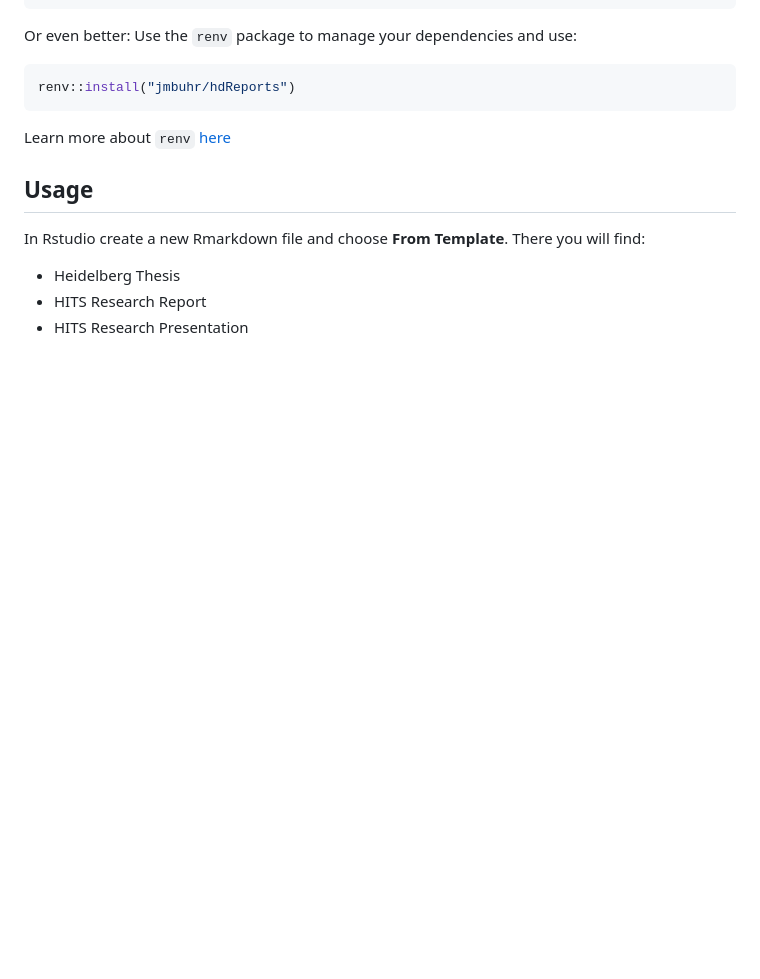
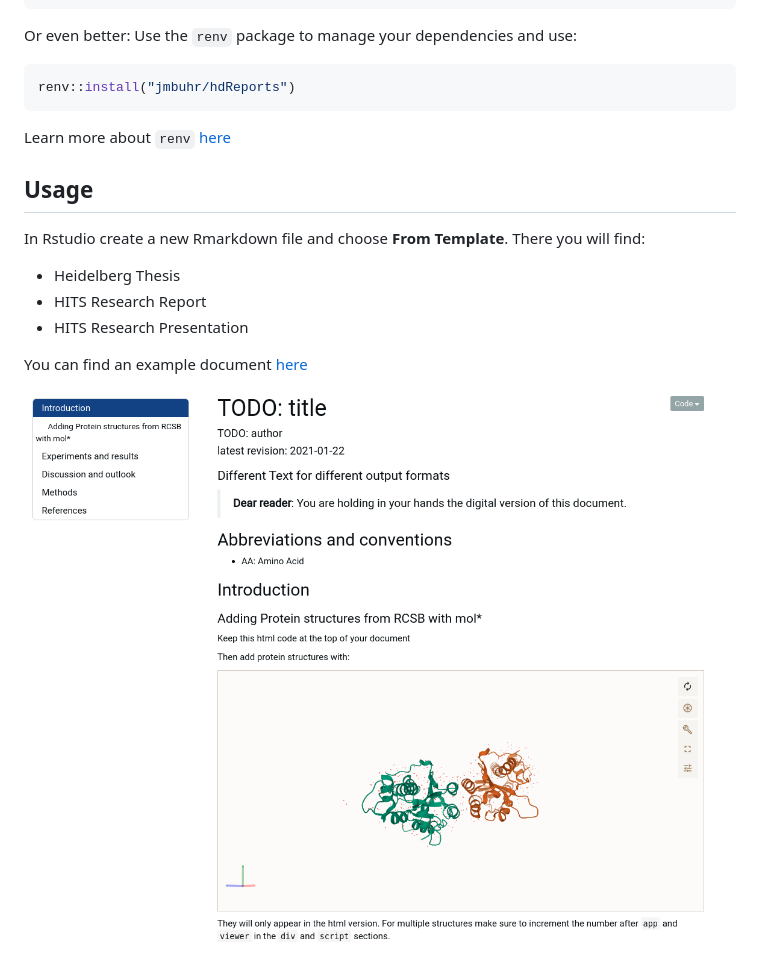
Before and after one commit to jmbuhr/hdReports, a Markdown page: README.md, the part around the change. Drawn GitHub-style; pictures changed too: images/paste-48FF489A.png (added); blank space fills up the shorter version.

Commit message:
add example report

```diff
--- a/README.md
+++ b/README.md
@@ -41,3 +41,8 @@ There you will find:
 -   Heidelberg Thesis
 -   HITS Research Report
 -   HITS Research Presentation
+
+You can find an example document
+[here](https://github.com/jmbuhr/hdReports/exampleReport/exampleReport.html)
+
+![Example for the Research Report](images/paste-48FF489A.png)
```
Also changed, not shown: 8 other files.
